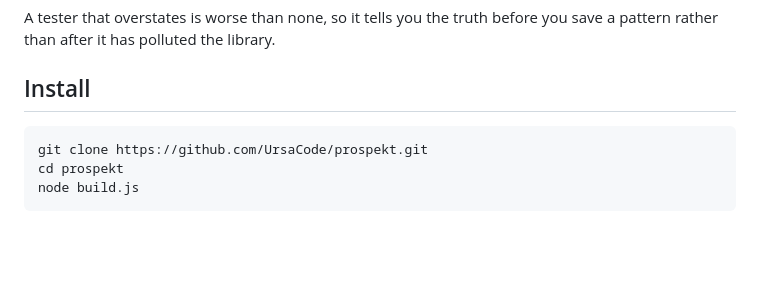
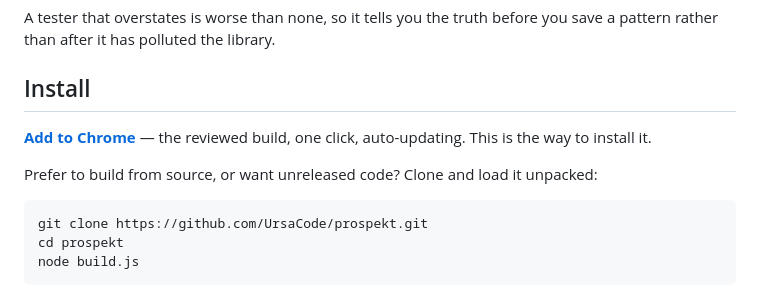
Before and after one commit to UrsaCode/prospekt, a Markdown page: README.md, the part around one of its changes. GitHub-like rendering; blank space fills up the shorter version.

````diff
--- a/README.md
+++ b/README.md
@@ -57,6 +59,10 @@ A tester that overstates is worse than none, so it tells you the truth before yo
 save a pattern rather than after it has polluted the library.
 
 ## Install
+
+**[Add to Chrome](https://chromewebstore.google.com/detail/prospekt/mgfppglljkglalgkociodfgmmodhhphi)** — the reviewed build, one click, auto-updating. This is the way to install it.
+
+Prefer to build from source, or want unreleased code? Clone and load it unpacked:
 
 ```bash
 git clone https://github.com/UrsaCode/prospekt.git
````
Also changed, not shown: other parts of README.md (+4 -2 lines), docs/store/LISTING.md (+13 -19 lines).
